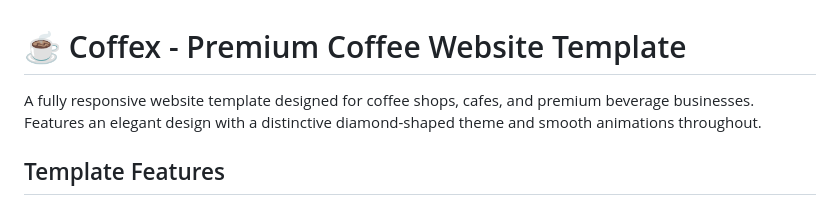
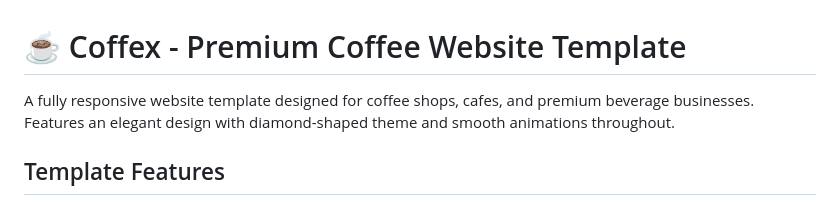
Before and after one commit to JohnDev19/Coffex, a Markdown page: README.md, the part around the change. Drawn GitHub-style.

```diff
--- a/README.md
+++ b/README.md
@@ -1,6 +1,6 @@
 # ☕ Coffex - Premium Coffee Website Template
 
-A fully responsive website template designed for coffee shops, cafes, and premium beverage businesses. Features an elegant design with a distinctive diamond-shaped theme and smooth animations throughout.
+A fully responsive website template designed for coffee shops, cafes, and premium beverage businesses. Features an elegant design with diamond-shaped theme and smooth animations throughout.
 
 ## Template Features
 
```
